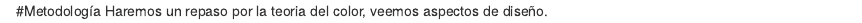
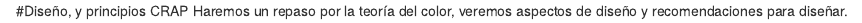
Before and after one commit to imoralespaz/Taller, an R Markdown document (03-method.Rmd): the page in a window 1100 px wide, from its top. Rendered offline with R 4.5, knitr and Pandoc, with nearby package versions; drawn as R Markdown's standard HTML page in place of the format the file asks for.

Commit message:
mas texto en diseño.

```diff
--- a/03-method.Rmd
+++ b/03-method.Rmd
@@ -1,2 +1,2 @@
-#Metodología
-Haremos un repaso por la teoria del color, veemos aspectos de diseño.
+#Diseño, y principios CRAP
+Haremos un repaso por la teoría del color, veremos aspectos de diseño y recomendaciones para diseñar.
```
